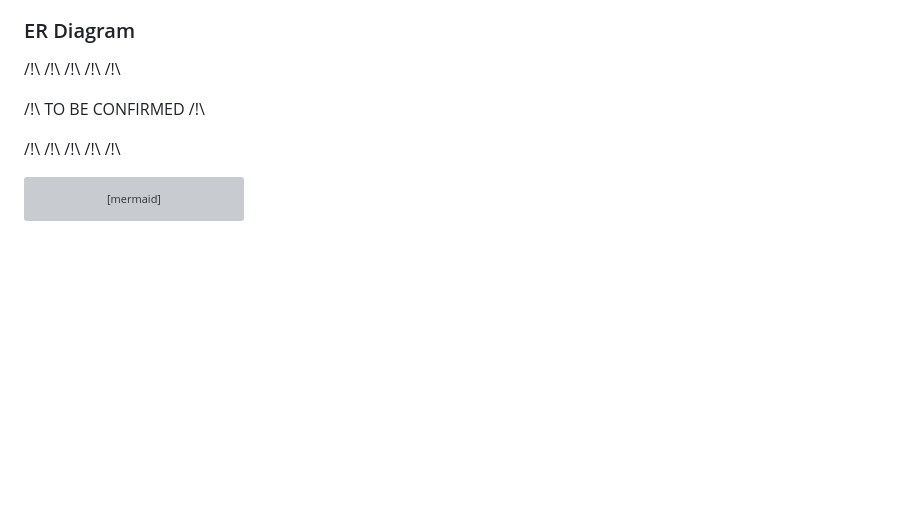
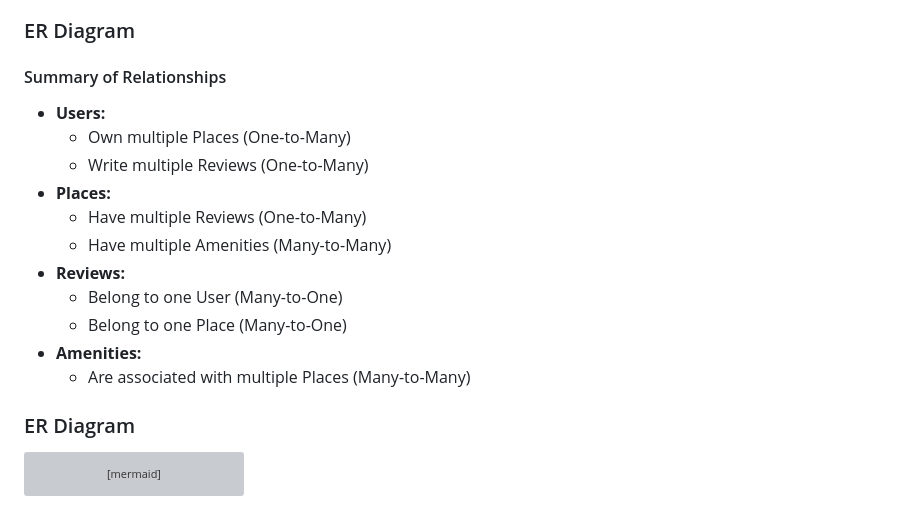
Before and after one commit to OursBlanc42/holbertonschool-hbnb, a Markdown page: part3/hbnb/README.md, the part around one of its changes. Drawn GitHub-style; blank space fills up the shorter version; grey boxes are pictures that could not be loaded.

````diff
--- a/part3/hbnb/README.md
+++ b/part3/hbnb/README.md
@@ -137,14 +188,20 @@ For a better explanation of the collection of tests carried out in postman, we h
 
 ### ER Diagram
 
+#### Summary of Relationships
+- **Users:**
+    - Own multiple Places (One-to-Many)
+    - Write multiple Reviews (One-to-Many)
+- **Places:**
+    - Have multiple Reviews (One-to-Many)
+    - Have multiple Amenities (Many-to-Many)
+- **Reviews:**
+    - Belong to one User (Many-to-One)
+    - Belong to one Place (Many-to-One)
+- **Amenities:**
+    - Are associated with multiple Places (Many-to-Many)
 
-/!\  /!\  /!\  /!\  /!\
-
-/!\ TO BE CONFIRMED /!\
-
-/!\  /!\  /!\  /!\  /!\
-
-
+### ER Diagram
 
 ```mermaid
 
````
Also changed, not shown: other parts of part3/hbnb/README.md (+54 -3 lines).
